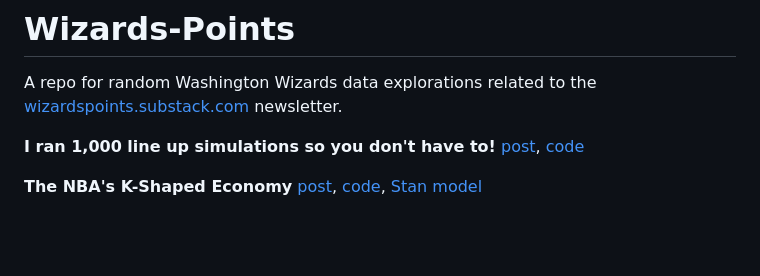
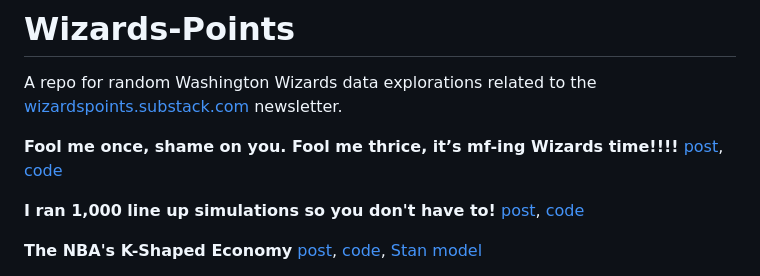
Before and after one commit to jacobpstein/Wizards-Points, a Markdown page: README.md, the part around the change. GitHub-like rendering; blank space fills up the shorter version.

Commit message:
Add new highlights and links to README

```diff
--- a/README.md
+++ b/README.md
@@ -1,6 +1,8 @@
 # Wizards-Points
 
 A repo for random Washington Wizards data explorations related to the [wizardspoints.substack.com](https://wizardspoints.substack.com) newsletter.
+
+**Fool me once, shame on you. Fool me thrice, it’s mf-ing Wizards time!!!!** [post](https://wizardspoints.substack.com/p/fool-me-once-shame-on-you-fool-me), [code](https://github.com/jacobpstein/Wizards-Points/blob/main/wizards_rankings.R)
 
 **I ran 1,000 line up simulations so you don't have to!** [post](https://wizardspoints.substack.com/p/i-ran-1000-wizards-line-up-simulations), [code](https://github.com/jacobpstein/Wizards-Points/blob/main/minutes_2026_post_standalone.R)
 
```
